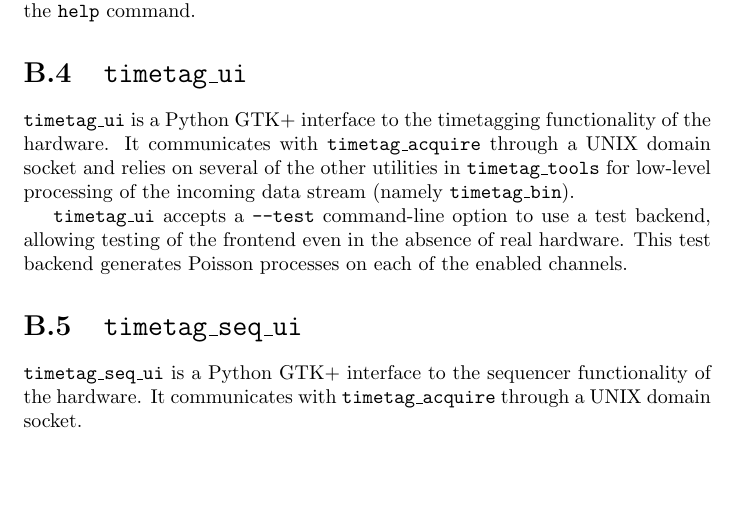
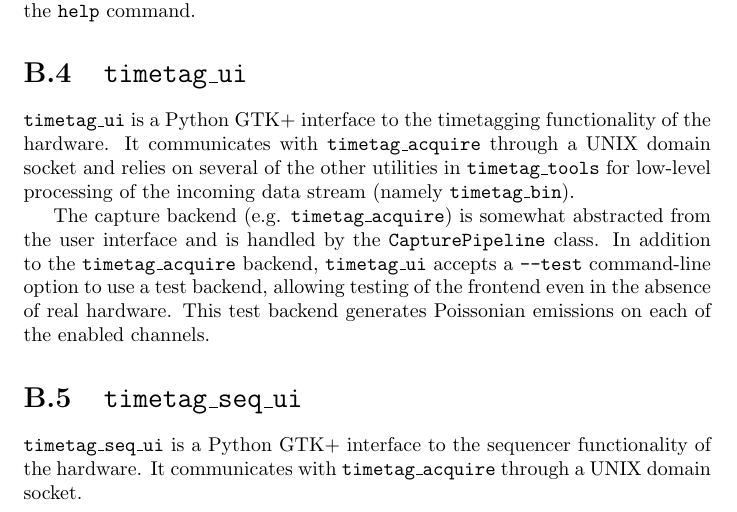
Before and after one commit to bgamari/timetag-tutorial, a LaTeX thesis (tutorial.tex, which reads theory/theory.tex): part of page 24 of 24, cut so that both start at the same text, the shorter picture padded with empty space. Compiled offline with pdfLaTeX.

Commit message:
A bit of work on the theory of operation

```diff
--- a/theory/theory.tex
+++ b/theory/theory.tex
@@ -110,15 +110,19 @@ with the {\tt help} command.
 \section{\tt timetag\_ui}
 
 {\tt timetag\_ui} is a Python GTK+ interface to the timetagging
-functionality of the hardware. It communicates with
-{\tt timetag\_acquire} through a UNIX domain socket and relies on several
+functionality of the hardware. It communicates with {\tt
+timetag\_acquire} through a UNIX domain socket and relies on several
 of the other utilities in {\tt timetag\_tools} for low-level
 processing of the incoming data stream (namely {\tt timetag\_bin}).
 
-{\tt timetag\_ui} accepts a {\tt --test} command-line option to use a
-test backend, allowing testing of the frontend even in the absence of
-real hardware. This test backend generates Poisson processes on each
-of the enabled channels.
+The capture backend (e.g. {\tt timetag\_acquire}) is somewhat
+abstracted from the user interface and is handled by the {\tt
+CapturePipeline} class.
+In addition to the {\tt timetag\_acquire} backend, {\tt timetag\_ui}
+accepts a {\tt --test} command-line option to use a test backend,
+allowing testing of the frontend even in the absence of real
+hardware. This test backend generates Poissonian emissions on each of
+the enabled channels.
 
 \section{\tt timetag\_seq\_ui}
 {\tt timetag\_seq\_ui} is a Python GTK+ interface to the sequencer
```
